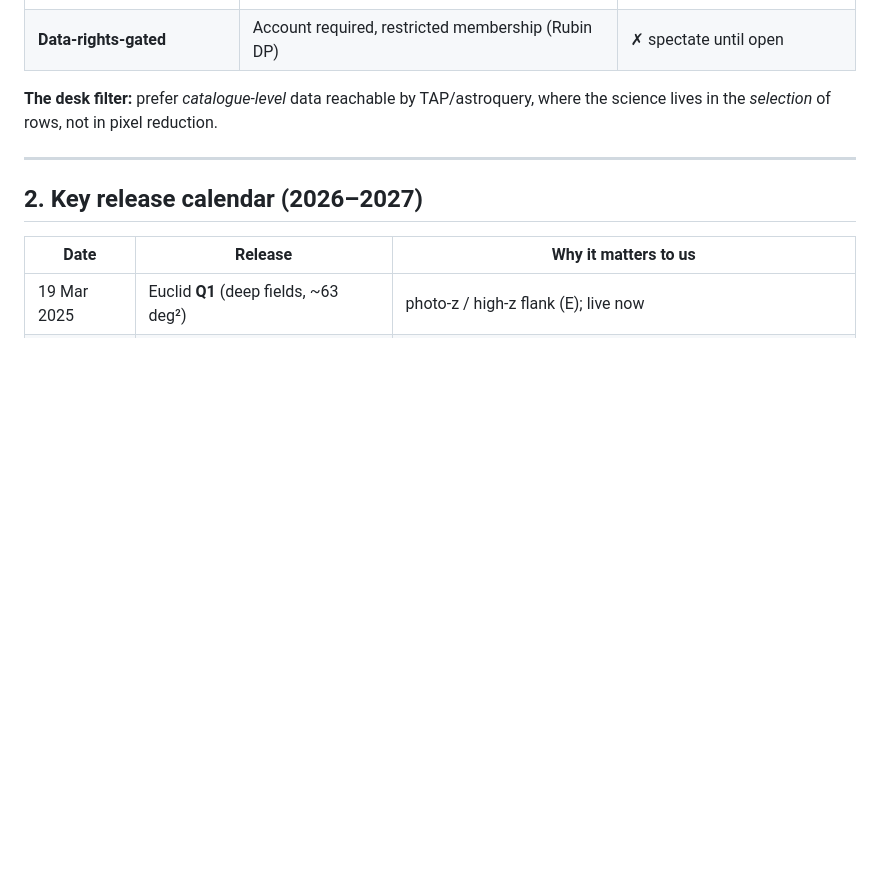
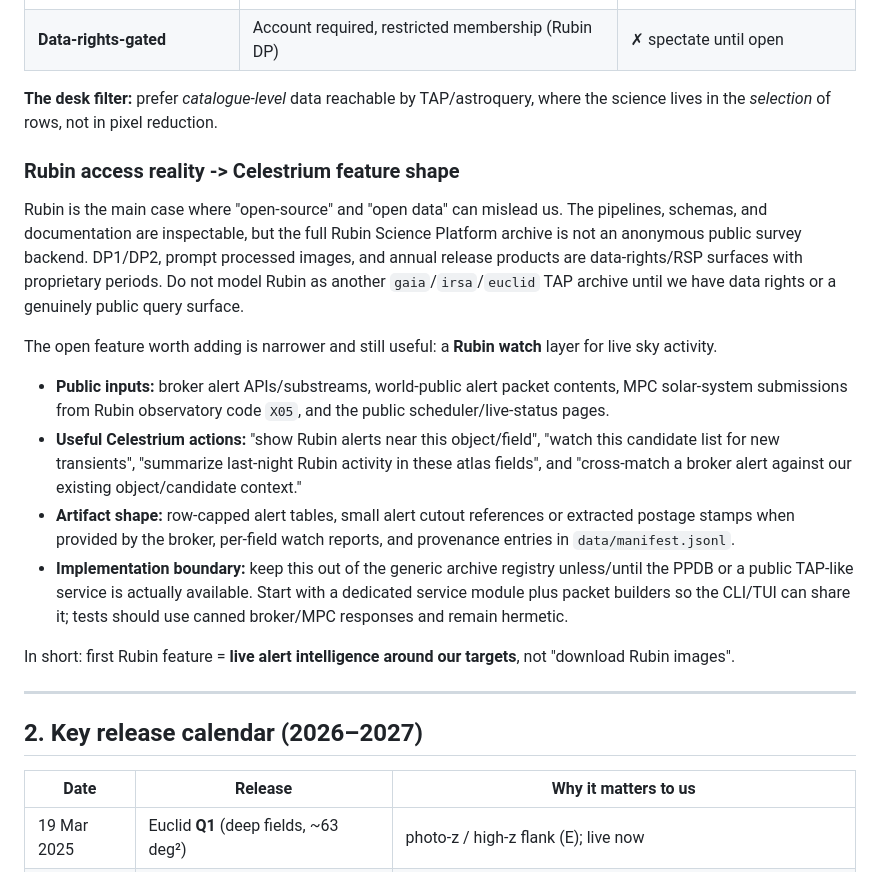
Before and after one commit to sub-surface/astro-theory, a Markdown page: docs/data-atlas.md, the part around the change. Drawn GitHub-style; blank space fills up the shorter version.

Commit message:
docs: scope rubin watch feature
Document the practical Rubin access boundary in the data atlas: public broker alerts, MPC X05 observations, and scheduler/live-status context are useful now, while the full RSP image/catalog archive remains data-rights gated.

Frame the first Celestrium integration as live alert intelligence around existing objects, fields, and candidate lists rather than a generic Rubin image-download backend.

```diff
--- a/docs/data-atlas.md
+++ b/docs/data-atlas.md
@@ -26,6 +26,36 @@ we mostly can't touch yet; NVSS is old radio data that sits at the heart of a li
 
 **The desk filter:** prefer *catalogue-level* data reachable by TAP/astroquery, where the
 science lives in the *selection* of rows, not in pixel reduction.
+
+### Rubin access reality -> Celestrium feature shape
+
+Rubin is the main case where "open-source" and "open data" can mislead us. The
+pipelines, schemas, and documentation are inspectable, but the full Rubin Science
+Platform archive is not an anonymous public survey backend. DP1/DP2, prompt
+processed images, and annual release products are data-rights/RSP surfaces with
+proprietary periods. Do not model Rubin as another `gaia`/`irsa`/`euclid` TAP
+archive until we have data rights or a genuinely public query surface.
+
+The open feature worth adding is narrower and still useful: a **Rubin watch**
+layer for live sky activity.
+
+- **Public inputs:** broker alert APIs/substreams, world-public alert packet
+  contents, MPC solar-system submissions from Rubin observatory code `X05`,
+  and the public scheduler/live-status pages.
+- **Useful Celestrium actions:** "show Rubin alerts near this object/field",
+  "watch this candidate list for new transients", "summarize last-night Rubin
+  activity in these atlas fields", and "cross-match a broker alert against our
+  existing object/candidate context."
+- **Artifact shape:** row-capped alert tables, small alert cutout references or
+  extracted postage stamps when provided by the broker, per-field watch reports,
+  and provenance entries in `data/manifest.jsonl`.
+- **Implementation boundary:** keep this out of the generic archive registry
+  unless/until the PPDB or a public TAP-like service is actually available.
+  Start with a dedicated service module plus packet builders so the CLI/TUI can
+  share it; tests should use canned broker/MPC responses and remain hermetic.
+
+In short: first Rubin feature = **live alert intelligence around our targets**,
+not "download Rubin images".
 
 ---
 
```
